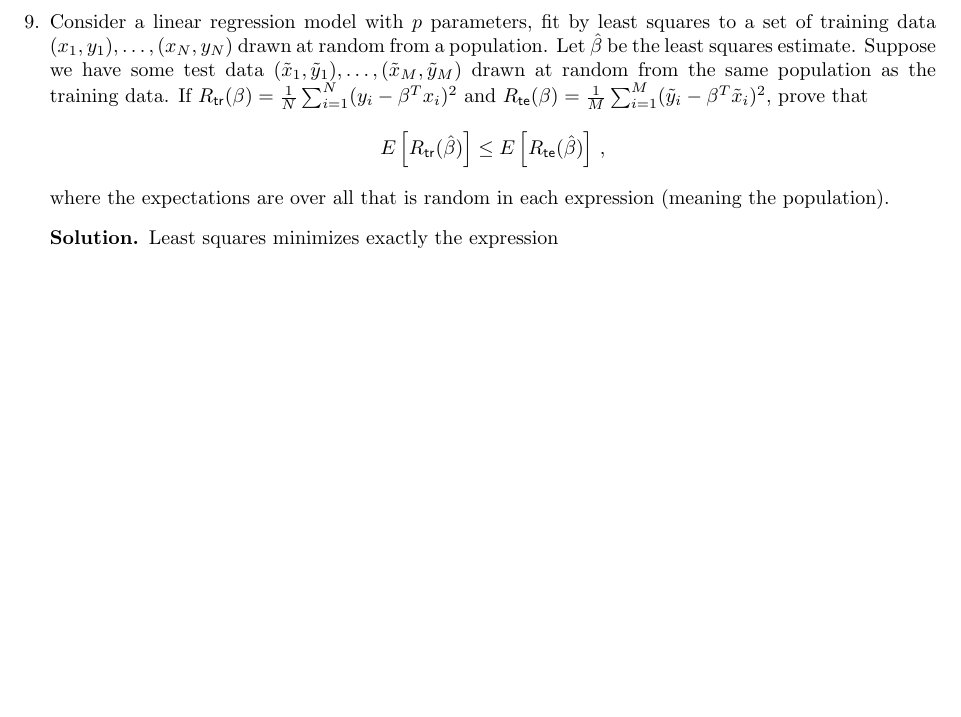
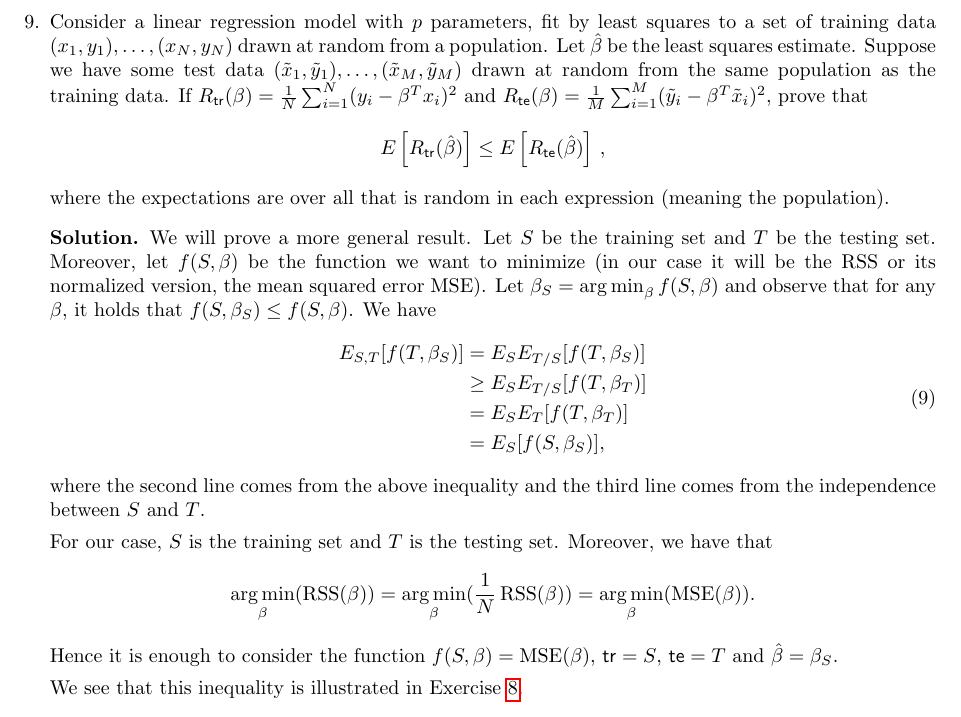
Before and after one commit to mariosgeorgiou/ESL_exercises, a LaTeX book (exercises.tex): part of page 7 of 7, cut so that both start at the same text, the shorter picture padded with empty space. Compiled offline with pdfLaTeX.

Commit message:
finish ex 2.8

```diff
--- a/exercises.tex
+++ b/exercises.tex
@@ -60,7 +60,7 @@
 \DeclareMathOperator*{\EPE}{EPE} \DeclareMathOperator*{\Var}{Var}
 \DeclareMathOperator*{\Bias}{Bias} \DeclareMathOperator*{\tr}{trace}
 \DeclareMathOperator*{\RSS}{RSS} \DeclareMathOperator*{\WRSS}{WRSS}
-\DeclareMathOperator*{\diag}{diag}
+\DeclareMathOperator*{\MSE}{MSE} \DeclareMathOperator*{\diag}{diag}
 
 
 %Pagination stuff.
@@ -452,19 +461,45 @@
 	      \end{soln}
 
 	\item Consider a linear regression model with $p$ parameters, fit by least
-	squares to a set of training data $(x_1,y_1),\ldots,(x_N,y_N)$ drawn at
-	random from a population. Let $\hat \beta$ be the least squares estimate.
-	Suppose we have some test data $(\tilde x_1, \tilde y_1),\ldots,(\tilde x_M,
-	\tilde y_M)$ drawn at random from the same population as the training data.
-	If $R_\mathsf{tr}(\beta)=\frac{1}{N}\sum_{i=1}^N(y_i-\beta^T x_i)^2$ and
-	$R_\mathsf{te}(\beta)=\frac{1}{M}\sum_{i=1}^M(\tilde y_i-\beta^T \tilde
-	x_i)^2$, prove that $$E\left[R_\mathsf{tr}(\hat\beta)\right]\le
-	E\left[R_\mathsf{te}(\hat\beta)\right]\,,$$ where the expectations are over all that is
-	random in each expression (meaning the population).
+	      squares to a set of training data $(x_1,y_1),\ldots,(x_N,y_N)$ drawn
+	      at random from a population. Let $\hat \beta$ be the least squares
+	      estimate. Suppose we have some test data $(\tilde x_1, \tilde
+		      y_1),\ldots,(\tilde x_M, \tilde y_M)$ drawn at random from the same
+	      population as the training data. If
+	      $R_\mathsf{tr}(\beta)=\frac{1}{N}\sum_{i=1}^N(y_i-\beta^T x_i)^2$ and
+	      $R_\mathsf{te}(\beta)=\frac{1}{M}\sum_{i=1}^M(\tilde y_i-\beta^T
+		      \tilde x_i)^2$, prove that $$E\left[R_\mathsf{tr}(\hat\beta)\right]\le
+		      E\left[R_\mathsf{te}(\hat\beta)\right]\,,$$ where the expectations are
+	      over all that is random in each expression (meaning the population).
 
-	\begin{soln}
-		Least squares minimizes exactly the expression
-	\end{soln}
+	      \begin{soln}
+		      We will prove a more general result. Let $S$ be the training set
+		      and $T$ be the testing set. Moreover, let $f(S,\beta)$ be the
+		      function we want to minimize (in our case it will be the RSS or
+		      its normalized version, the mean squared error $\MSE$). Let
+		      $\beta_S = \argmin_\beta f(S,\beta)$ and observe that for any
+		      $\beta$, it holds that $f(S,\beta_S)\le f(S,\beta)$. We have
+		      \begin{equation}
+			      \begin{split}
+				      E_{S,T}[f(T,\beta_S)] &= E_S E_{T/S}[f(T,\beta_S)] \\
+				      & \ge E_S E_{T/S}[f(T,\beta_T)] \\
+				      &= E_S E_T[f(T,\beta_T)] \\
+				      &= E_S[f(S,\beta_S)],
+			      \end{split}
+		      \end{equation}
+		      where the second line comes from the above inequality and the
+		      third line comes from the independence between $S$ and $T$.
+
+		      For our case, $S$ is the training set and $T$ is the testing set.
+		      Moreover, we have that
+		      $$\argmin_\beta(\RSS(\beta))=\argmin_\beta(\frac{1}{N}\RSS(\beta))=\argmin_\beta(\MSE(\beta)).$$
+		      Hence it is enough to consider the function
+		      $f(S,\beta)=\MSE(\beta)$, $\mathsf{tr}=S$, $\mathsf{te}=T$ and
+		      $\hat \beta = \beta_S$.
+
+		      We see that this inequality is illustrated in
+		      Exercise~\ref{ex:2.8}.
+	      \end{soln}
 \end{enumerate}
 
 
```
Also changed, not shown: exercises.tex (77 more changed lines).
